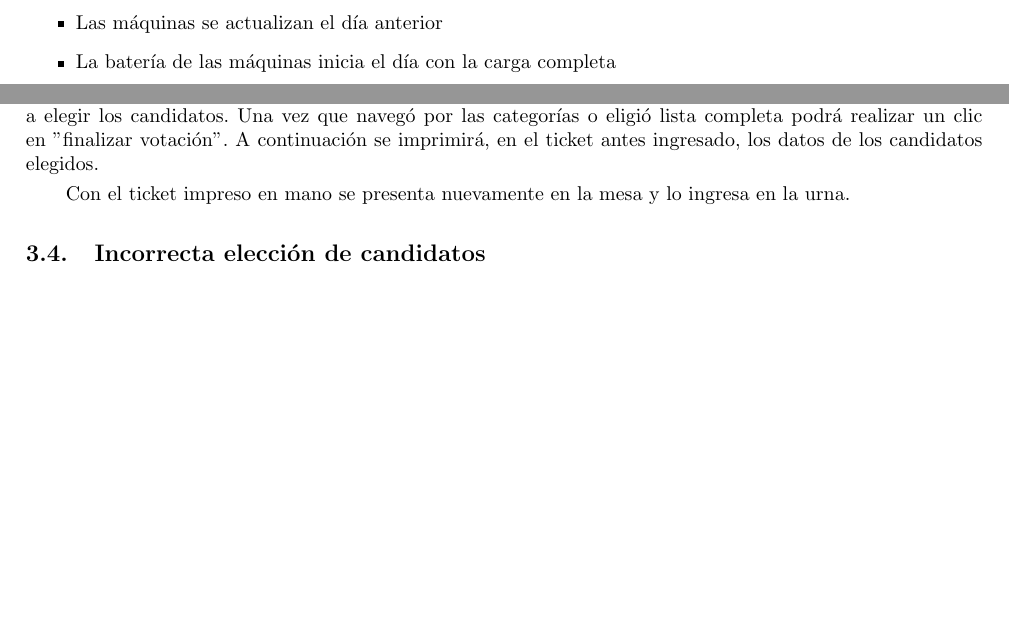
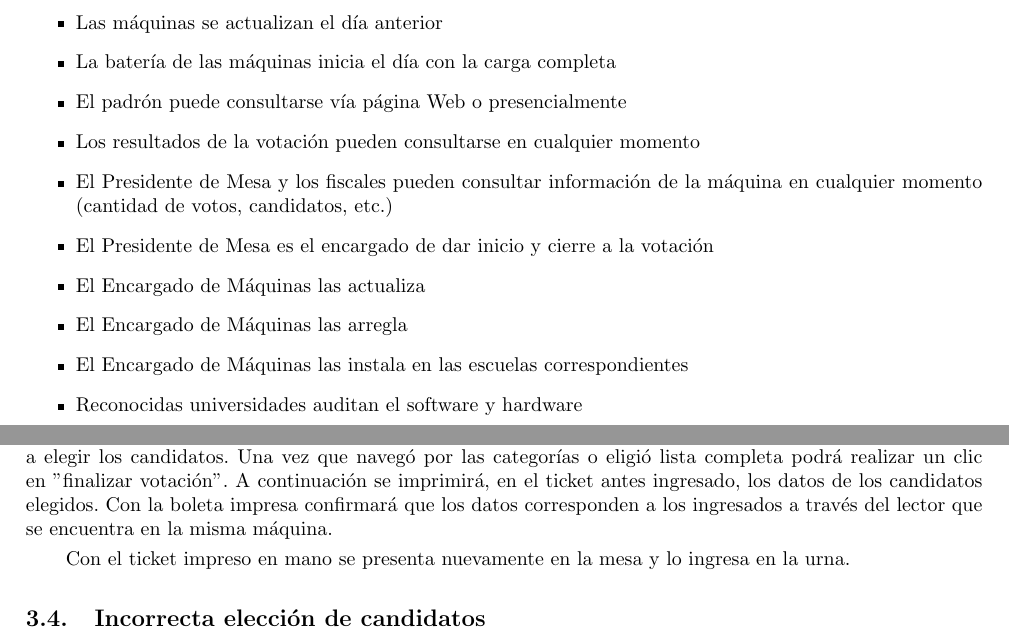
Before and after one commit to martinmongi/ingsoft1, a LaTeX document (tp1/Informe/informe.tex, which reads tp1/Informe/caratula.tex): two parts of pages 4 and 5 of 10 before the commit and two parts of pages 4 and 6 of 11 after it, joined at a grey line, cut so that both start at the same text, the shorter picture padded with empty space. Compiled offline with pdfLaTeX.

Commit message:
Arreglos informe

```diff
--- a/tp1/Informe/caratula.tex
+++ b/tp1/Informe/caratula.tex
@@ -21,5 +21,5 @@
 \integrante{Fernandez, Esteban}{691/12}{esteban.pmf@gmail.com}
 \integrante{Kodelia, Erika Natasha}{767/11}{erikankodelia@gmail.com}
 \integrante{Mongi Badia, Martín}{422/13}{martinmongi@gmail.com}
-\integrante{Sánchez Cano, Gonzalo}{}{xeneize\_\_86@hotmail.com}
+\integrante{Sánchez Cano, Gonzalo}{386/07}{gonzalo.sanchezcano@gmail.com}
 \integrante{Wright, Carolina}{876/12}{wright.carolina@gmail.com}
--- a/tp1/Informe/informe.tex
+++ b/tp1/Informe/informe.tex
@@ -113,6 +113,14 @@
 \item Las máquinas tienen conexión a internet
 \item Las máquinas se actualizan el día anterior
 \item La batería de las máquinas inicia el día con la carga completa
+\item El padrón puede consultarse vía página Web o presencialmente
+\item Los resultados de la votación pueden consultarse en cualquier momento
+\item El Presidente de Mesa y los fiscales pueden consultar información de la máquina en cualquier momento (cantidad de votos, candidatos, etc.)
+\item El Presidente de Mesa es el encargado de dar inicio y cierre a la votación
+\item El Encargado de Máquinas las actualiza
+\item El Encargado de Máquinas las arregla
+\item El Encargado de Máquinas las instala en las escuelas correspondientes
+\item Reconocidas universidades auditan el software y hardware
 \end{itemize}
 
 \subsection{Principales alternativas}
@@ -147,7 +155,7 @@ Agregamos unos casos hipotéticos en los cuales aparecerán los agentes y objeti
 \subsection{Curso de una votación estándar}
 	El Elector averigua el lugar en donde le corresponde votar y el día de la votación concurre a la escuela que le fue asignada. Una vez ahí se presenta y anuncia en la mesa. El Presidente de Mesa y Fiscales comprueban los datos, le entregan una boleta vacía y le permiten dirigirse a la máquina emisora de sufragio.
 
-	Para poder realizar el voto, el Elector ingresa la boleta única en la máquina y a partir de allí comenzará a elegir los candidatos. Una vez que navegó por las categorías o eligió lista completa podrá  realizar un clic en "finalizar votación". A continuación se imprimirá, en el ticket antes ingresado, los datos de los candidatos elegidos.
+	Para poder realizar el voto, el Elector ingresa la boleta única en la máquina y a partir de allí comenzará a elegir los candidatos. Una vez que navegó por las categorías o eligió lista completa podrá  realizar un clic en "finalizar votación". A continuación se imprimirá, en el ticket antes ingresado, los datos de los candidatos elegidos. Con la boleta impresa confirmará que los datos corresponden a los ingresados a través del lector que se encuentra en la misma máquina.
 
 	Con el ticket impreso en mano se presenta nuevamente en la mesa y lo ingresa en la urna.
 
```
Also changed, not shown: tp1/Informe/informe.pdf, tp1/Informe/informe.tex (5 more changed lines), 4 other files.
